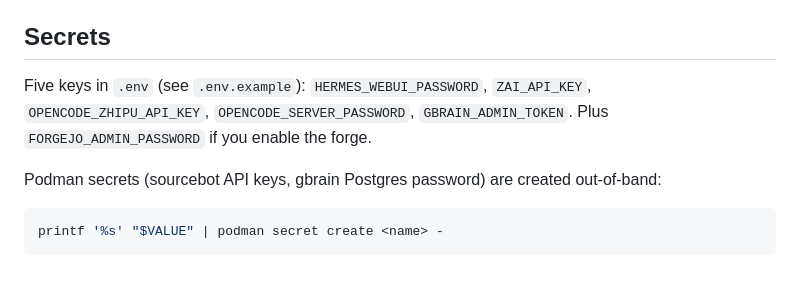
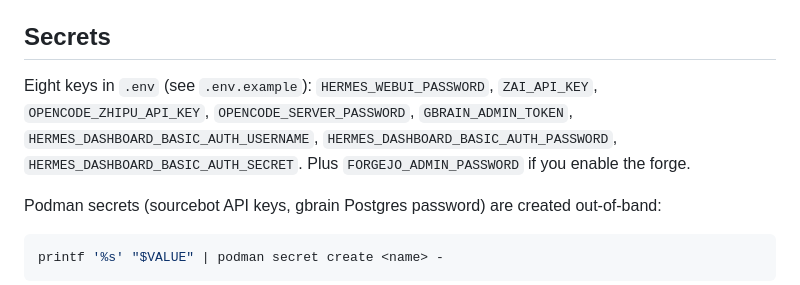
Before and after one commit to corv89/hermes-stack, a Markdown page: README.md, the part around the change. Drawn GitHub-style.

Commit message:
docs: Secrets section lists the three dashboard auth keys

```diff
--- a/README.md
+++ b/README.md
@@ -160,9 +160,11 @@ Wiring lives in `HERMES_CONFIG_YAML` in `run.py` (deep-merged into
 
 ## Secrets
 
-Five keys in `.env` (see `.env.example`): `HERMES_WEBUI_PASSWORD`,
+Eight keys in `.env` (see `.env.example`): `HERMES_WEBUI_PASSWORD`,
 `ZAI_API_KEY`, `OPENCODE_ZHIPU_API_KEY`, `OPENCODE_SERVER_PASSWORD`,
-`GBRAIN_ADMIN_TOKEN`. Plus `FORGEJO_ADMIN_PASSWORD` if you enable the forge.
+`GBRAIN_ADMIN_TOKEN`, `HERMES_DASHBOARD_BASIC_AUTH_USERNAME`,
+`HERMES_DASHBOARD_BASIC_AUTH_PASSWORD`, `HERMES_DASHBOARD_BASIC_AUTH_SECRET`.
+Plus `FORGEJO_ADMIN_PASSWORD` if you enable the forge.
 
 Podman secrets (sourcebot API keys, gbrain Postgres password) are created
 out-of-band:
```
